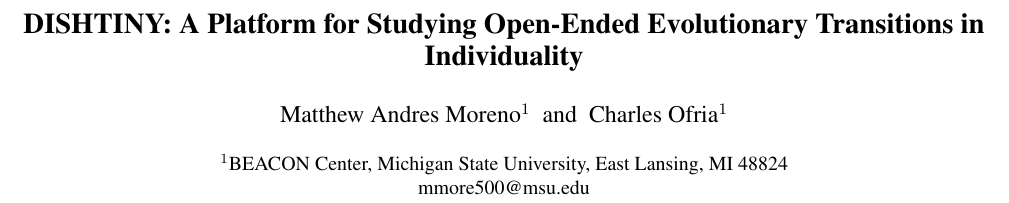
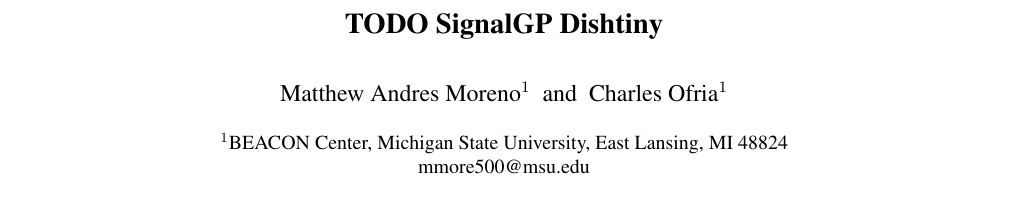
Before and after one commit to mmore500/dishtinygp-writeup, a LaTeX paper (main.tex): part of page 1 of 8, cut at the place of the change. Compiled offline with pdfLaTeX.

Commit message:
Update template (last year's paper)

```diff
--- a/main.tex
+++ b/main.tex
@@ -58,7 +58,7 @@
 % output. The use of ps type I fonts should avoid this problem.
 
 
-\title{DISHTINY: A Platform for Studying Open-Ended Evolutionary Transitions in Individuality}
+\title{TODO SignalGP Dishtiny}
 \author{Matthew Andres Moreno$^{1}$ \and Charles Ofria$^{1}$ \\
 \mbox{}\\
 $^1$BEACON Center, Michigan State University, East Lansing, MI 48824 \\
```
Also changed, not shown: README.md.
